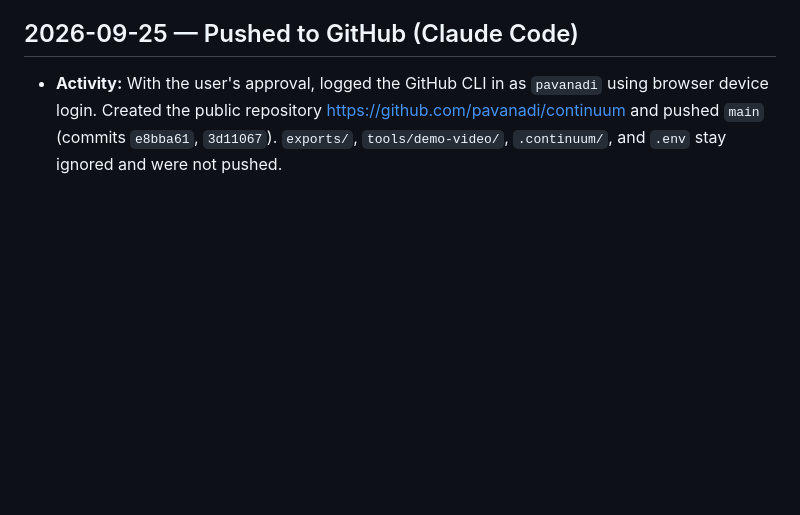
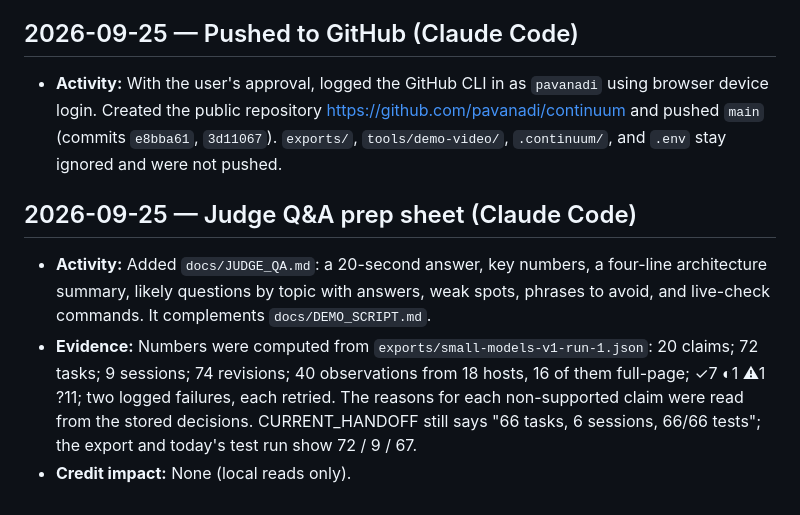
Before and after one commit to pavanadi/continuum, a Markdown page: docs/SESSION_HISTORY.md, the part around the change. GitHub-like rendering; blank space fills up the shorter version.

Commit message:
Add judge Q&A prep sheet
Co-Authored-By: Claude Opus 5.5 <noreply@anthropic.com>

```diff
--- a/docs/SESSION_HISTORY.md
+++ b/docs/SESSION_HISTORY.md
@@ -269,3 +269,9 @@ This is the append-only record of **coding work and decisions** for handoff betw
 ## 2026-09-25 — Pushed to GitHub (Claude Code)
 
 - **Activity:** With the user's approval, logged the GitHub CLI in as `pavanadi` using browser device login. Created the public repository https://github.com/pavanadi/continuum and pushed `main` (commits `e8bba61`, `3d11067`). `exports/`, `tools/demo-video/`, `.continuum/`, and `.env` stay ignored and were not pushed.
+
+## 2026-09-25 — Judge Q&A prep sheet (Claude Code)
+
+- **Activity:** Added `docs/JUDGE_QA.md`: a 20-second answer, key numbers, a four-line architecture summary, likely questions by topic with answers, weak spots, phrases to avoid, and live-check commands. It complements `docs/DEMO_SCRIPT.md`.
+- **Evidence:** Numbers were computed from `exports/small-models-v1-run-1.json`: 20 claims; 72 tasks; 9 sessions; 74 revisions; 40 observations from 18 hosts, 16 of them full-page; ✓7 ◐1 ⚠1 ?11; two logged failures, each retried. The reasons for each non-supported claim were read from the stored decisions. CURRENT_HANDOFF still says "66 tasks, 6 sessions, 66/66 tests"; the export and today's test run show 72 / 9 / 67.
+- **Credit impact:** None (local reads only).
```
Also changed, not shown: docs/JUDGE_QA.md (added, +149 -0 lines).
